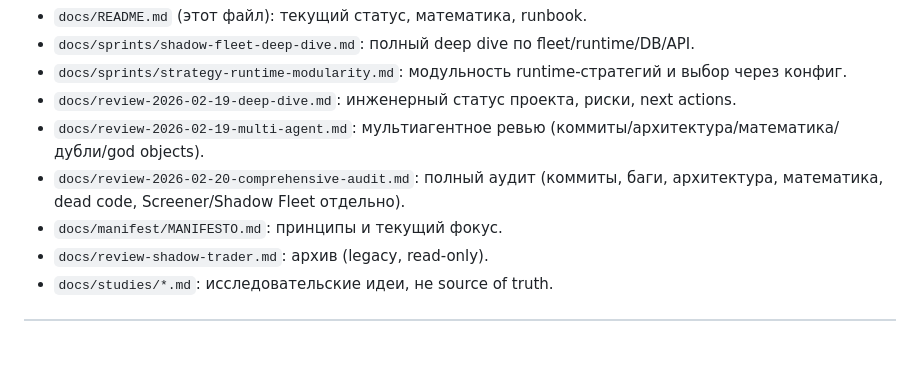
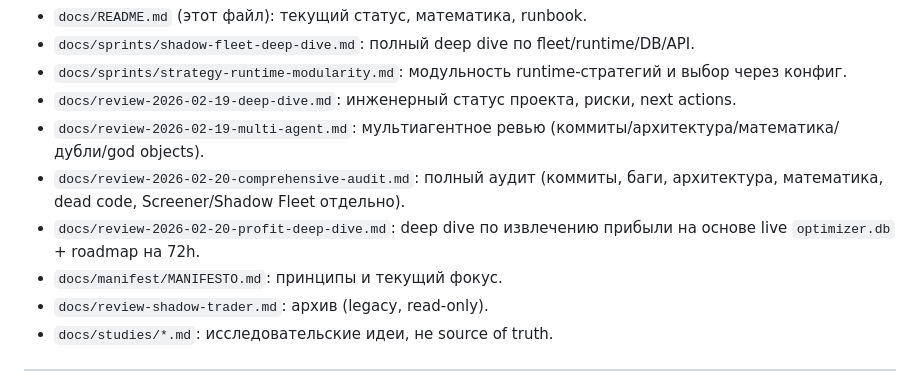
Before and after one commit to teststrenin-dot/hft-lead-lag, a Markdown page: hft-lead-lag/docs/README.md, the part around the change. Drawn GitHub-style; blank space fills up the shorter version.

Commit message:
docs: add profit extraction deep dive with live DB evidence

```diff
--- a/hft-lead-lag/docs/README.md
+++ b/hft-lead-lag/docs/README.md
@@ -28,6 +28,7 @@
 - `docs/review-2026-02-19-deep-dive.md`: инженерный статус проекта, риски, next actions.
 - `docs/review-2026-02-19-multi-agent.md`: мультиагентное ревью (коммиты/архитектура/математика/дубли/god objects).
 - `docs/review-2026-02-20-comprehensive-audit.md`: полный аудит (коммиты, баги, архитектура, математика, dead code, Screener/Shadow Fleet отдельно).
+- `docs/review-2026-02-20-profit-deep-dive.md`: deep dive по извлечению прибыли на основе live `optimizer.db` + roadmap на 72h.
 - `docs/manifest/MANIFESTO.md`: принципы и текущий фокус.
 - `docs/review-shadow-trader.md`: архив (legacy, read-only).
 - `docs/studies/*.md`: исследовательские идеи, не source of truth.
```
Also changed, not shown: hft-lead-lag/docs/review-2026-02-20-profit-deep-dive.md (added, +205 -0 lines).
